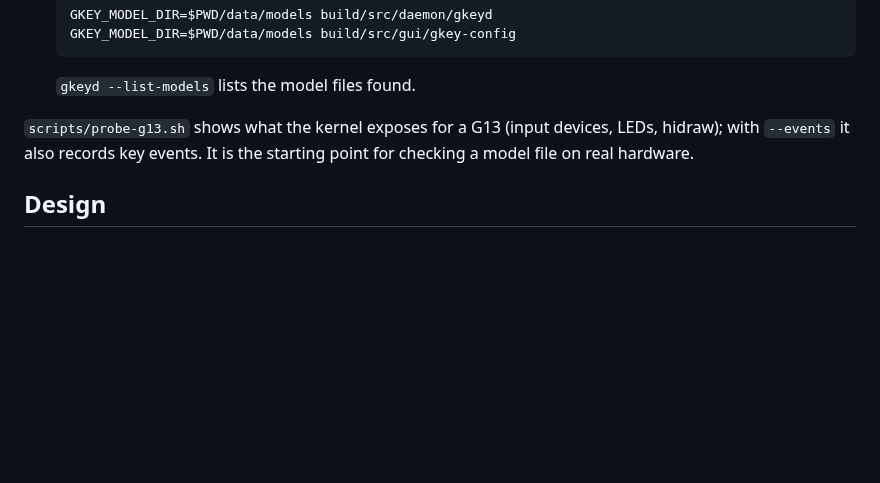
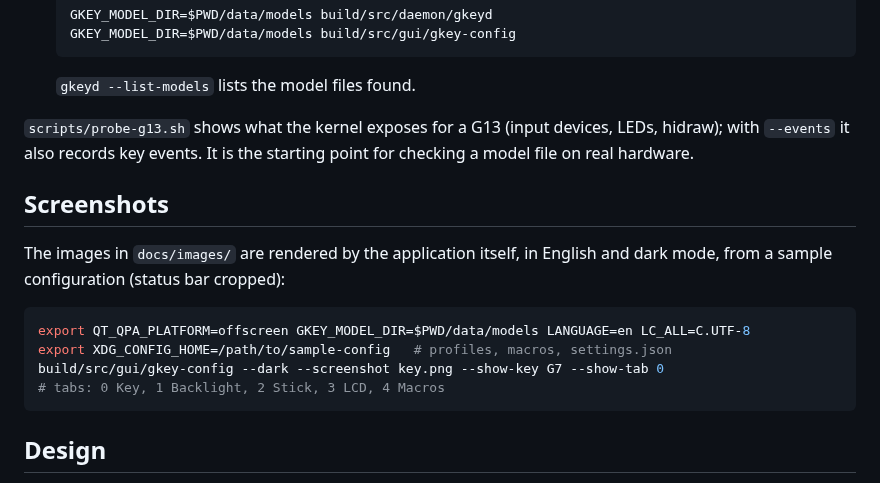
Before and after one commit to Lordbooker/gkey-config, a Markdown page: CONTRIBUTING.md, the part around the change. GitHub-like rendering; blank space fills up the shorter version.

````diff
--- a/CONTRIBUTING.md
+++ b/CONTRIBUTING.md
@@ -66,6 +66,18 @@ file starts with SPDX headers (`GPL-2.0-only`).
 `--events` it also records key events. It is the starting point for checking a model file on real
 hardware.
 
+## Screenshots
+
+The images in `docs/images/` are rendered by the application itself, in English and dark mode,
+from a sample configuration (status bar cropped):
+
+```bash
+export QT_QPA_PLATFORM=offscreen GKEY_MODEL_DIR=$PWD/data/models LANGUAGE=en LC_ALL=C.UTF-8
+export XDG_CONFIG_HOME=/path/to/sample-config   # profiles, macros, settings.json
+build/src/gui/gkey-config --dark --screenshot key.png --show-key G7 --show-tab 0
+# tabs: 0 Key, 1 Backlight, 2 Stick, 3 LCD, 4 Macros
+```
+
 ## Design
 
 [docs/CONCEPT.md](docs/CONCEPT.md) describes the architecture, the file formats, the D-Bus API and
````
Also changed, not shown: README.md (+18 -2 lines), docs/images/main-window.png, docs/images/tab-backlight.png (added), docs/images/tab-lcd.png (added), docs/images/tab-macros.png (added), docs/images/tab-stick.png (added), 8 other files.
